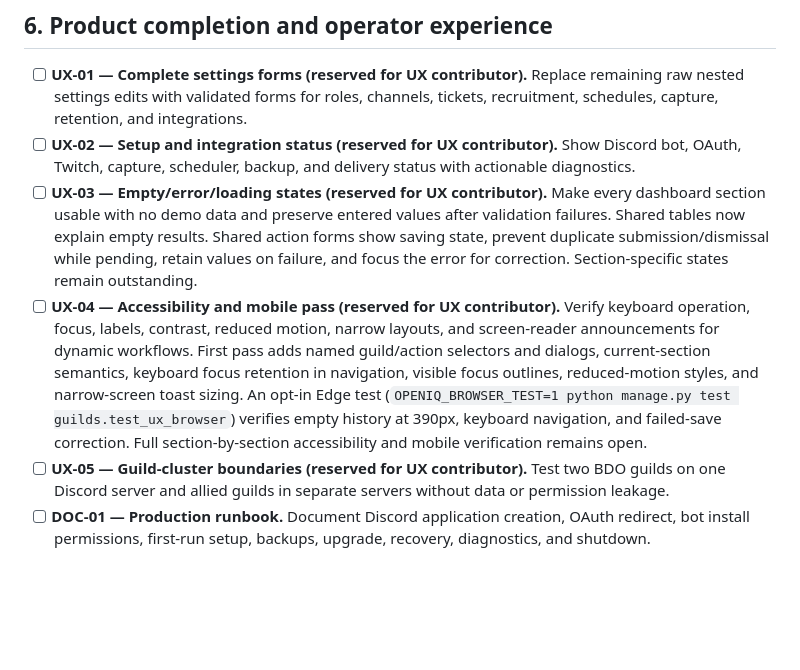
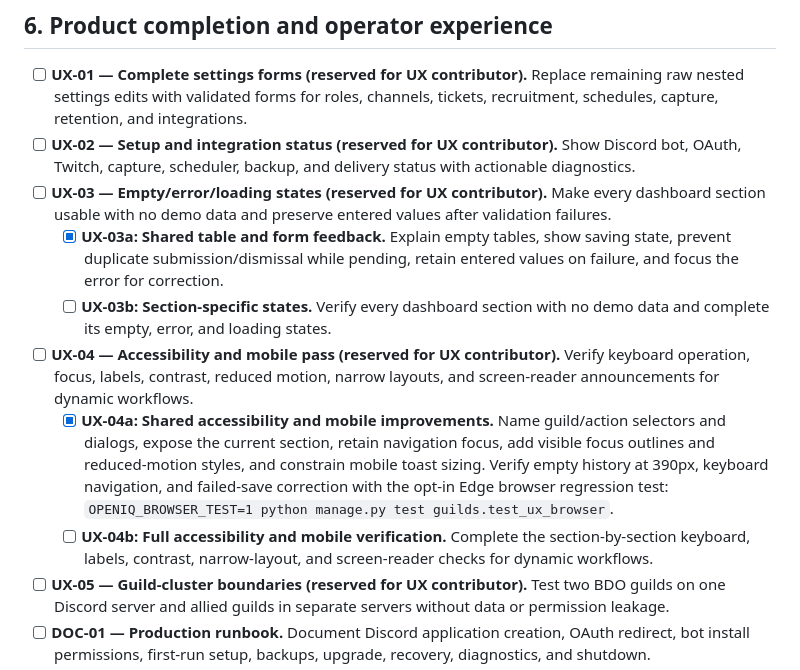
Before and after one commit to itzdjpsycho-ctrl/openiq, a Markdown page: docs/READINESS.md, the part around the change. GitHub-like rendering; blank space fills up the shorter version.

Commit message:
Mark delivered UX subtasks complete in readiness checklist

```diff
--- a/docs/READINESS.md
+++ b/docs/READINESS.md
@@ -141,18 +141,23 @@ verification and the choice of a public host remain external launch checks.
   capture, scheduler, backup, and delivery status with actionable diagnostics.
 - [ ] **UX-03 — Empty/error/loading states (reserved for UX contributor).** Make every dashboard section usable
   with no demo data and preserve entered values after validation failures.
-  Shared tables now explain empty results. Shared action forms show saving state,
-  prevent duplicate submission/dismissal while pending, retain values on failure,
-  and focus the error for correction. Section-specific states remain outstanding.
+  - [x] **UX-03a: Shared table and form feedback.** Explain empty tables, show
+    saving state, prevent duplicate submission/dismissal while pending, retain
+    entered values on failure, and focus the error for correction.
+  - [ ] **UX-03b: Section-specific states.** Verify every dashboard section with
+    no demo data and complete its empty, error, and loading states.
 - [ ] **UX-04 — Accessibility and mobile pass (reserved for UX contributor).** Verify keyboard operation, focus,
   labels, contrast, reduced motion, narrow layouts, and screen-reader announcements
   for dynamic workflows.
-  First pass adds named guild/action selectors and dialogs, current-section
-  semantics, keyboard focus retention in navigation, visible focus outlines,
-  reduced-motion styles, and narrow-screen toast sizing. An opt-in Edge test
-  (`OPENIQ_BROWSER_TEST=1 python manage.py test guilds.test_ux_browser`) verifies
-  empty history at 390px, keyboard navigation, and failed-save correction.
-  Full section-by-section accessibility and mobile verification remains open.
+  - [x] **UX-04a: Shared accessibility and mobile improvements.** Name guild/action
+    selectors and dialogs, expose the current section, retain navigation focus,
+    add visible focus outlines and reduced-motion styles, and constrain mobile
+    toast sizing. Verify empty history at 390px, keyboard navigation, and
+    failed-save correction with the opt-in Edge browser regression test:
+    `OPENIQ_BROWSER_TEST=1 python manage.py test guilds.test_ux_browser`.
+  - [ ] **UX-04b: Full accessibility and mobile verification.** Complete the
+    section-by-section keyboard, labels, contrast, narrow-layout, and
+    screen-reader checks for dynamic workflows.
 - [ ] **UX-05 — Guild-cluster boundaries (reserved for UX contributor).** Test two BDO guilds on one Discord
   server and allied guilds in separate servers without data or permission leakage.
 - [ ] **DOC-01 — Production runbook.** Document Discord application creation, OAuth
```
